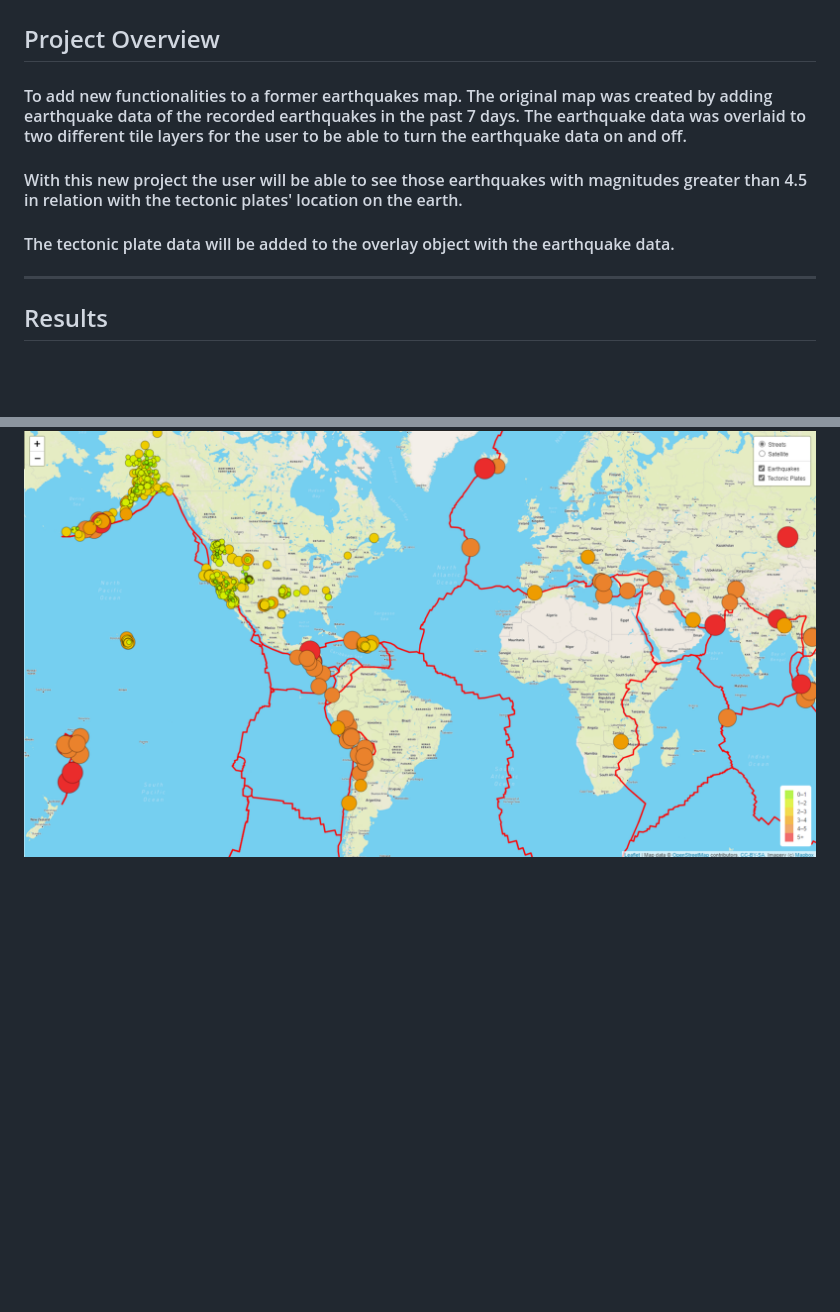
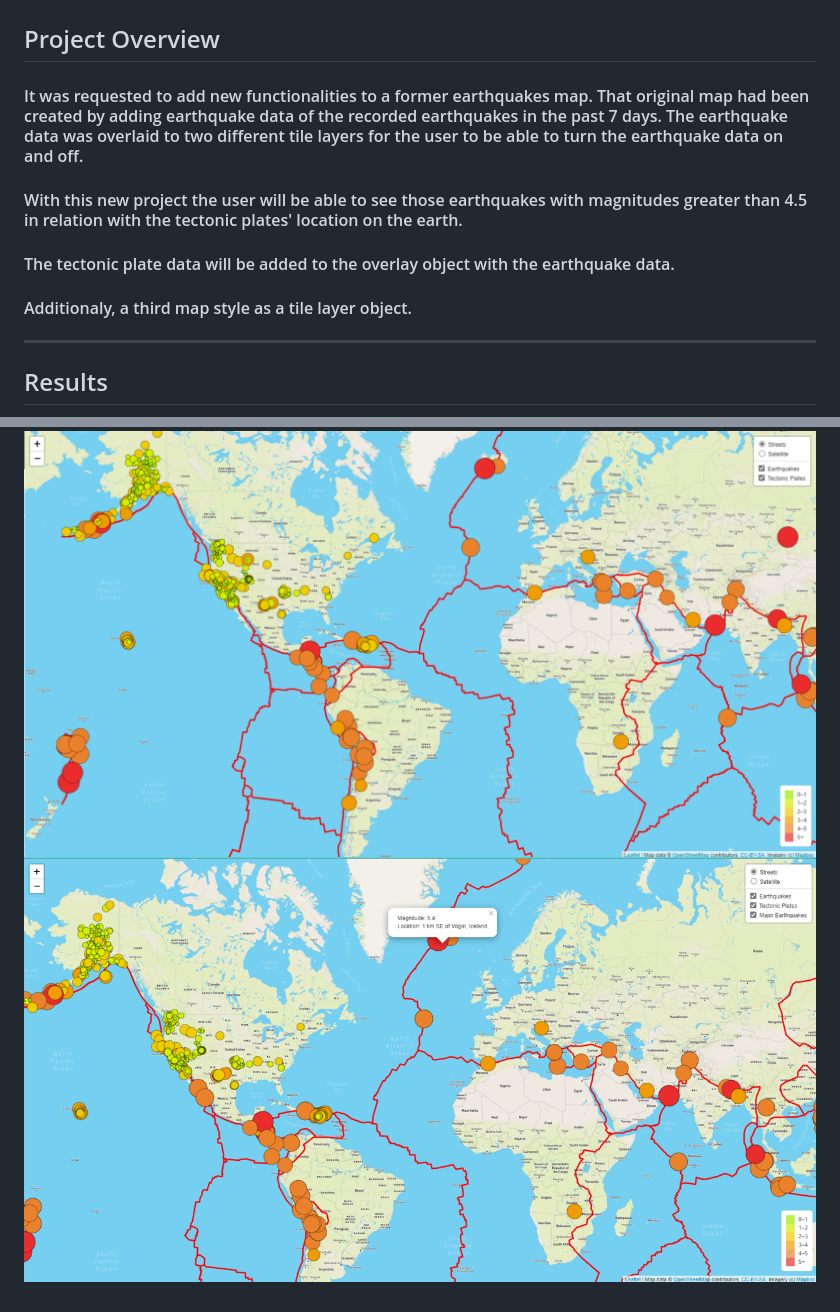
Before and after one commit to Connectime4ever/Mapping_Earthquakes, a Markdown page: README.md, 2 parts joined by grey strips. Rendered like a GitHub page; blank space fills up the shorter version.

```diff
--- a/README.md
+++ b/README.md
@@ -2,11 +2,14 @@
 
 ## Project Overview
 
-#### To add new functionalities to a former earthquakes map.  The original map was created by adding earthquake data of the recorded earthquakes in the past 7 days. The earthquake data was overlaid to two different tile layers for the user to be able to turn the earthquake data on and off.
+#### It was requested to add new functionalities to a former earthquakes map.  That original map had been created by adding earthquake data of the recorded earthquakes in the past 7 days. The earthquake data was overlaid to two different tile layers for the user to be able to turn the earthquake data on and off.
 
 #### With this new project the user will be able to see those earthquakes with magnitudes greater than 4.5 in relation with the tectonic plates' location on the earth.
 
 #### The tectonic plate data will be added to the overlay object with the earthquake data.
+
+#### Additionaly, a third map style as a tile layer object.
 ----
 ## Results
 ![Del1](https://github.com/Connectime4ever/Mapping_Earthquakes/blob/main/Del1.png)
+![Del2](https://github.com/Connectime4ever/Mapping_Earthquakes/blob/main/Del2.png)
```
Also changed, not shown: Del3.png (added), 1 other file.
